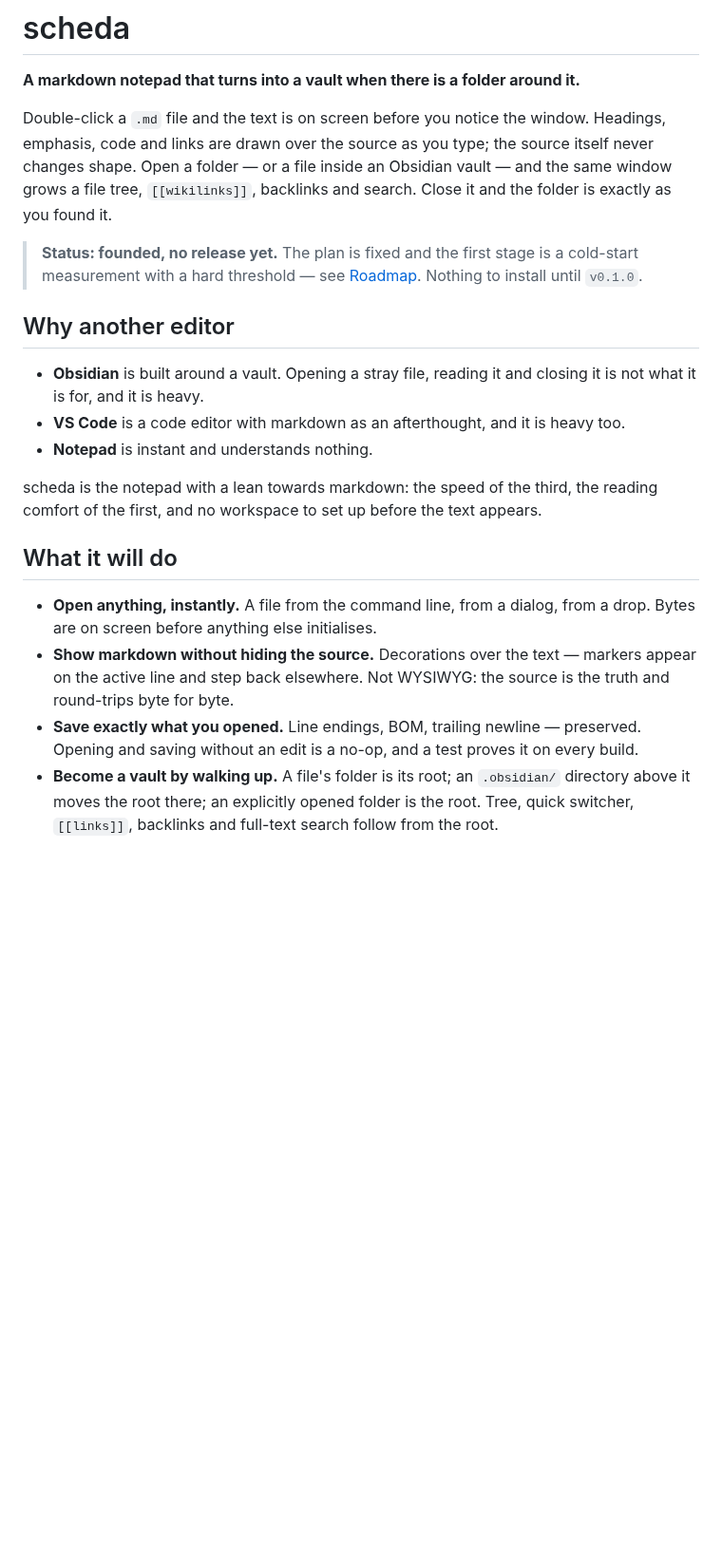
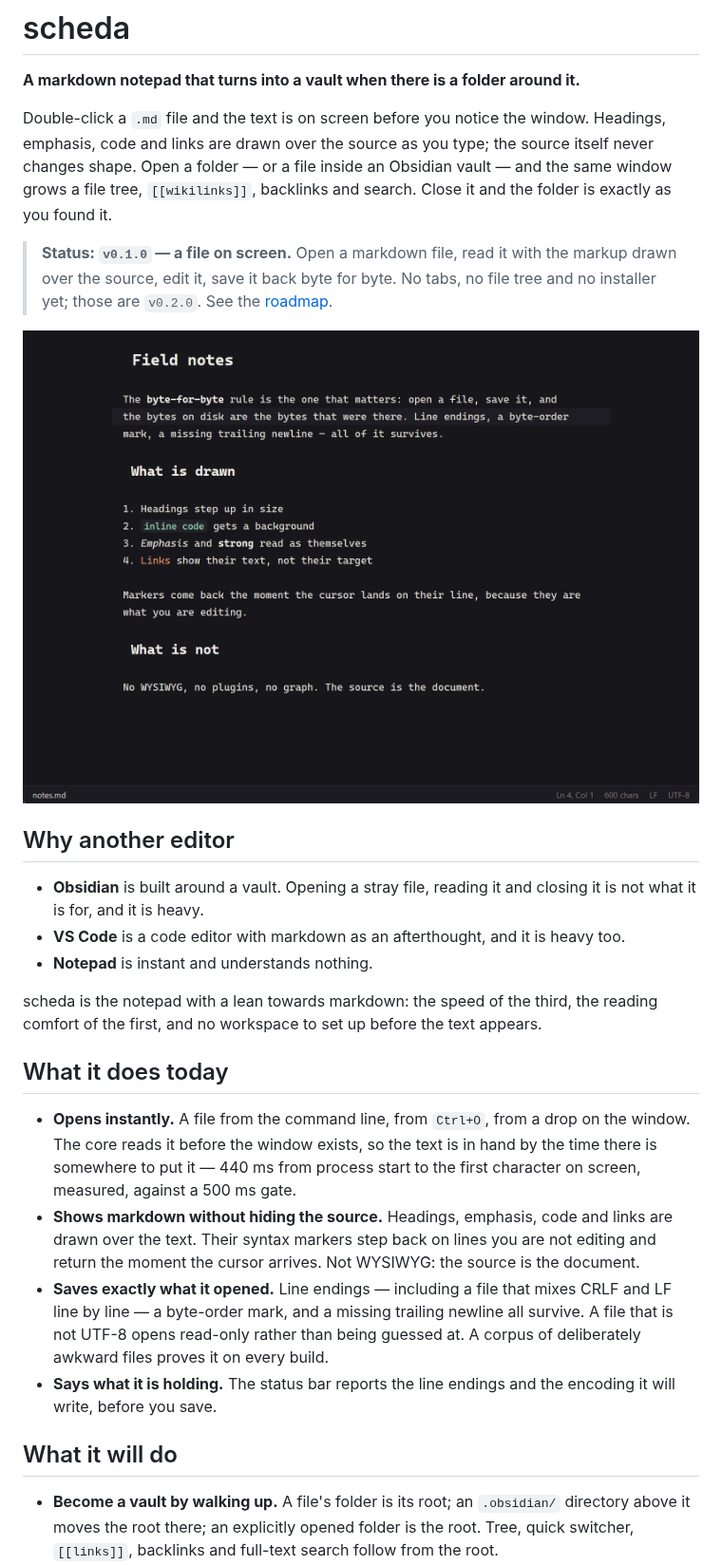
Before and after one commit to lacodda/scheda, a Markdown page: README.md, the part around one of its changes. Shown at 95% size. Rendered like a GitHub page; pictures changed too: assets/screenshot.png (added); blank space fills up the shorter version.

```diff
--- a/README.md
+++ b/README.md
@@ -6,7 +6,9 @@
 
 Double-click a `.md` file and the text is on screen before you notice the window. Headings, emphasis, code and links are drawn over the source as you type; the source itself never changes shape. Open a folder — or a file inside an Obsidian vault — and the same window grows a file tree, `[[wikilinks]]`, backlinks and search. Close it and the folder is exactly as you found it.
 
-> **Status: founded, no release yet.** The plan is fixed and the first stage is a cold-start measurement with a hard threshold — see [Roadmap](#roadmap). Nothing to install until `v0.1.0`.
+> **Status: `v0.1.0` — a file on screen.** Open a markdown file, read it with the markup drawn over the source, edit it, save it back byte for byte. No tabs, no file tree and no installer yet; those are `v0.2.0`. See the [roadmap](#roadmap).
+
+<img src="https://raw.githubusercontent.com/lacodda/scheda/main/assets/screenshot.png" alt="scheda showing a markdown file with headings, emphasis and inline code drawn over the source" width="880">
 
 ## Why another editor
 
@@ -16,11 +18,15 @@ Double-click a `.md` file and the text is on screen before you notice the window
 
 scheda is the notepad with a lean towards markdown: the speed of the third, the reading comfort of the first, and no workspace to set up before the text appears.
 
+## What it does today
+
+- **Opens instantly.** A file from the command line, from `Ctrl+O`, from a drop on the window. The core reads it before the window exists, so the text is in hand by the time there is somewhere to put it — 440 ms from process start to the first character on screen, measured, against a 500 ms gate.
+- **Shows markdown without hiding the source.** Headings, emphasis, code and links are drawn over the text. Their syntax markers step back on lines you are not editing and return the moment the cursor arrives. Not WYSIWYG: the source is the document.
+- **Saves exactly what it opened.** Line endings — including a file that mixes CRLF and LF line by line — a byte-order mark, and a missing trailing newline all survive. A file that is not UTF-8 opens read-only rather than being guessed at. A corpus of deliberately awkward files proves it on every build.
+- **Says what it is holding.** The status bar reports the line endings and the encoding it will write, before you save.
+
 ## What it will do
 
-- **Open anything, instantly.** A file from the command line, from a dialog, from a drop. Bytes are on screen before anything else initialises.
-- **Show markdown without hiding the source.** Decorations over the text — markers appear on the active line and step back elsewhere. Not WYSIWYG: the source is the truth and round-trips byte for byte.
-- **Save exactly what you opened.** Line endings, BOM, trailing newline — preserved. Opening and saving without an edit is a no-op, and a test proves it on every build.
 - **Become a vault by walking up.** A file's folder is its root; an `.obsidian/` directory above it moves the root there; an explicitly opened folder is the root. Tree, quick switcher, `[[links]]`, backlinks and full-text search follow from the root.
 - **Leave the vault clean.** The index, the session and the settings live in the application's own data directory. scheda reads Obsidian's conventions and writes none of its files.
 - **Reach a second machine, then a phone.** Sync arrives after 1.0 through [efema](https://github.com/lacodda/efema), a relay that cannot read what it carries; the Android build is a replica of the vault, not a folder on the phone.
```
Also changed, not shown: other parts of README.md (+12 -1 lines), docs/ASTRO-VERSION.md (added, +20 -0 lines), docs/adr/0001-a-rust-core-behind-a-web-editor.md (+32 -0 lines), docs/public/apple-touch-icon.png (added), 15 other files.
